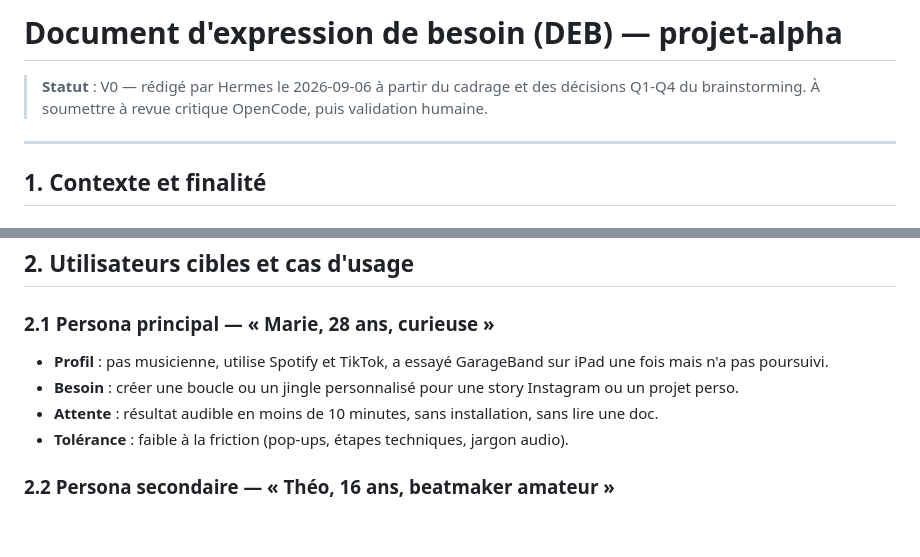
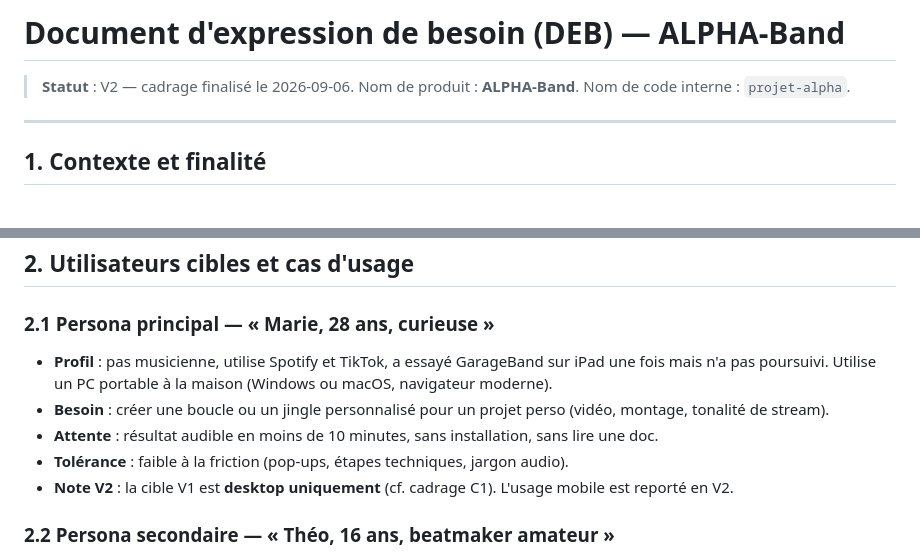
Before and after one commit to clich13-design/alpha-band, a Markdown page: docs/expression-de-besoin.md, 2 parts joined by grey strips. Rendered like a GitHub page; blank space fills up the shorter version.

```diff
--- a/docs/expression-de-besoin.md
+++ b/docs/expression-de-besoin.md
@@ -1,8 +1,7 @@
-# Document d'expression de besoin (DEB) — projet-alpha
+# Document d'expression de besoin (DEB) — ALPHA-Band
 
-> **Statut** : V0 — rédigé par Hermes le 2026-09-06 à partir du cadrage et
-> des décisions Q1-Q4 du brainstorming. À soumettre à revue critique
-> OpenCode, puis validation humaine.
+> **Statut** : V2 — cadrage finalisé le 2026-09-06.
+> Nom de produit : **ALPHA-Band**. Nom de code interne : `projet-alpha`.
 
 ---
 
@@ -49,13 +48,16 @@ Permettre à un utilisateur **débutant ou grand public** de :
 ### 2.1 Persona principal — « Marie, 28 ans, curieuse »
 
 - **Profil** : pas musicienne, utilise Spotify et TikTok, a essayé
-  GarageBand sur iPad une fois mais n'a pas poursuivi.
-- **Besoin** : créer une boucle ou un jingle personnalisé pour une
-  story Instagram ou un projet perso.
+  GarageBand sur iPad une fois mais n'a pas poursuivi. Utilise un
+  PC portable à la maison (Windows ou macOS, navigateur moderne).
+- **Besoin** : créer une boucle ou un jingle personnalisé pour un
+  projet perso (vidéo, montage, tonalité de stream).
 - **Attente** : résultat audible en moins de 10 minutes, sans
   installation, sans lire une doc.
 - **Tolérance** : faible à la friction (pop-ups, étapes techniques,
   jargon audio).
+- **Note V2** : la cible V1 est **desktop uniquement** (cf. cadrage
+  C1). L'usage mobile est reporté en V2.
 
 ### 2.2 Persona secondaire — « Théo, 16 ans, beatmaker amateur »
 
```
Also changed, not shown: other parts of docs/expression-de-besoin.md (+42 -1 lines).
